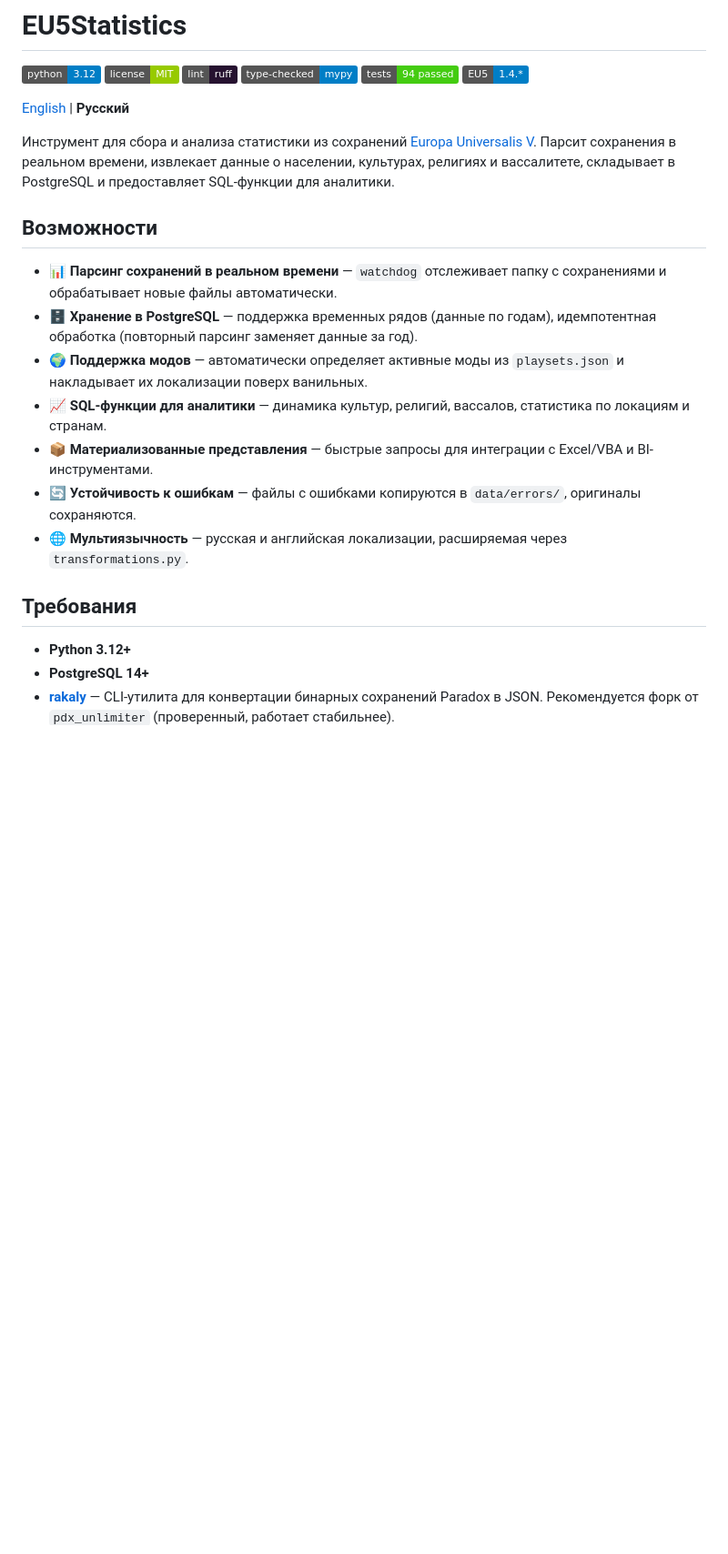
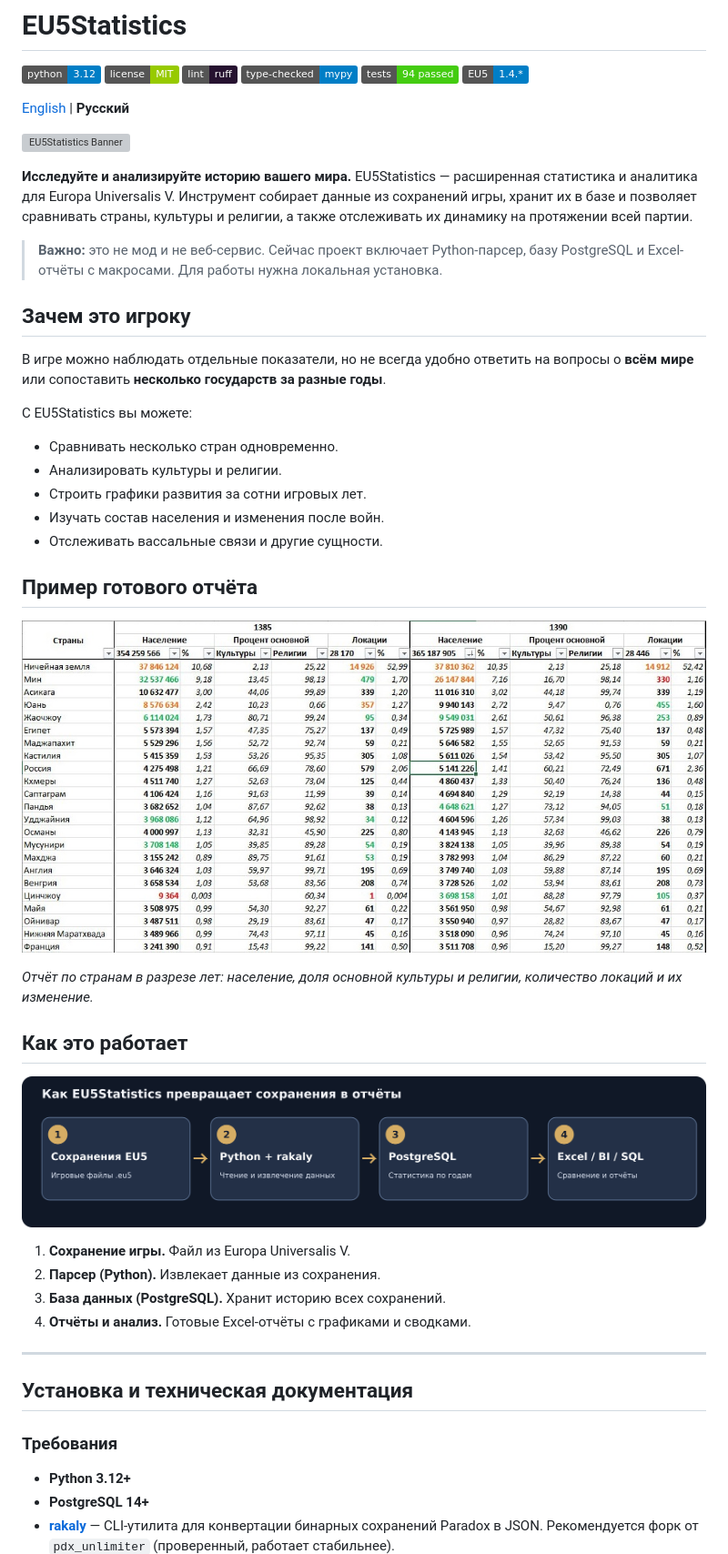
Before and after one commit to EArboles/EU5Statistic, a Markdown page: README.ru.md, the part around the change. Shown at 91% size. Drawn GitHub-style; pictures changed too: docs/screenshots/country_report_ru.png (added), docs/screenshots/workflow_ru.png (added); badges without logos; blank space fills up the shorter version; grey boxes are pictures that could not be loaded.

Commit message:
docs: add banners, workflow diagrams, and update README structure

```diff
--- a/README.ru.md
+++ b/README.ru.md
@@ -9,30 +9,44 @@
 
 [English](README.md) | **Русский**
 
-Инструмент для сбора и анализа статистики из сохранений
-[Europa Universalis V](https://www.paradoxinteractive.com/games/europa-universalis-v).
-Парсит сохранения в реальном времени, извлекает данные о населении, культурах,
-религиях и вассалитете, складывает в PostgreSQL и предоставляет SQL-функции
-для аналитики.
+![EU5Statistics Banner](docs/screenshots/banner_ru.png)
 
-## Возможности
+**Исследуйте и анализируйте историю вашего мира.**
+EU5Statistics — расширенная статистика и аналитика для Europa Universalis V. Инструмент собирает данные из сохранений игры, хранит их в базе и позволяет сравнивать страны, культуры и религии, а также отслеживать их динамику на протяжении всей партии.
 
-- 📊 **Парсинг сохранений в реальном времени** — `watchdog` отслеживает папку
-  с сохранениями и обрабатывает новые файлы автоматически.
-- 🗄️ **Хранение в PostgreSQL** — поддержка временных рядов (данные по годам),
-  идемпотентная обработка (повторный парсинг заменяет данные за год).
-- 🌍 **Поддержка модов** — автоматически определяет активные моды из
-  `playsets.json` и накладывает их локализации поверх ванильных.
-- 📈 **SQL-функции для аналитики** — динамика культур, религий, вассалов,
-  статистика по локациям и странам.
-- 📦 **Материализованные представления** — быстрые запросы для интеграции
-  с Excel/VBA и BI-инструментами.
-- 🔄 **Устойчивость к ошибкам** — файлы с ошибками копируются в `data/errors/`,
-  оригиналы сохраняются.
-- 🌐 **Мультиязычность** — русская и английская локализации, расширяемая
-  через `transformations.py`.
+> **Важно:** это не мод и не веб-сервис. Сейчас проект включает Python-парсер, базу PostgreSQL и Excel-отчёты с макросами. Для работы нужна локальная установка.
 
-## Требования
+## Зачем это игроку
+
+В игре можно наблюдать отдельные показатели, но не всегда удобно ответить на вопросы о **всём мире** или сопоставить **несколько государств за разные годы**.
+
+С EU5Statistics вы можете:
+- Сравнивать несколько стран одновременно.
+- Анализировать культуры и религии.
+- Строить графики развития за сотни игровых лет.
+- Изучать состав населения и изменения после войн.
+- Отслеживать вассальные связи и другие сущности.
+
+## Пример готового отчёта
+
+![Excel-отчёт EU5Statistics: страны в 1385 и 1390 годах](docs/screenshots/country_report_ru.png)
+
+*Отчёт по странам в разрезе лет: население, доля основной культуры и религии, количество локаций и их изменение.*
+
+## Как это работает
+
+![Сохранение игры — парсер — база данных — отчёты](docs/screenshots/workflow_ru.png)
+
+1. **Сохранение игры.** Файл из Europa Universalis V.
+2. **Парсер (Python).** Извлекает данные из сохранения.
+3. **База данных (PostgreSQL).** Хранит историю всех сохранений.
+4. **Отчёты и анализ.** Готовые Excel-отчёты с графиками и сводками.
+
+---
+
+## Установка и техническая документация
+
+### Требования
 
 - **Python 3.12+**
 - **PostgreSQL 14+**
```
Also changed, not shown: README.md (+35 -13 lines), docs/screenshots/country_report_en.png (added), docs/screenshots/workflow_en.png (added), 2 other files.
